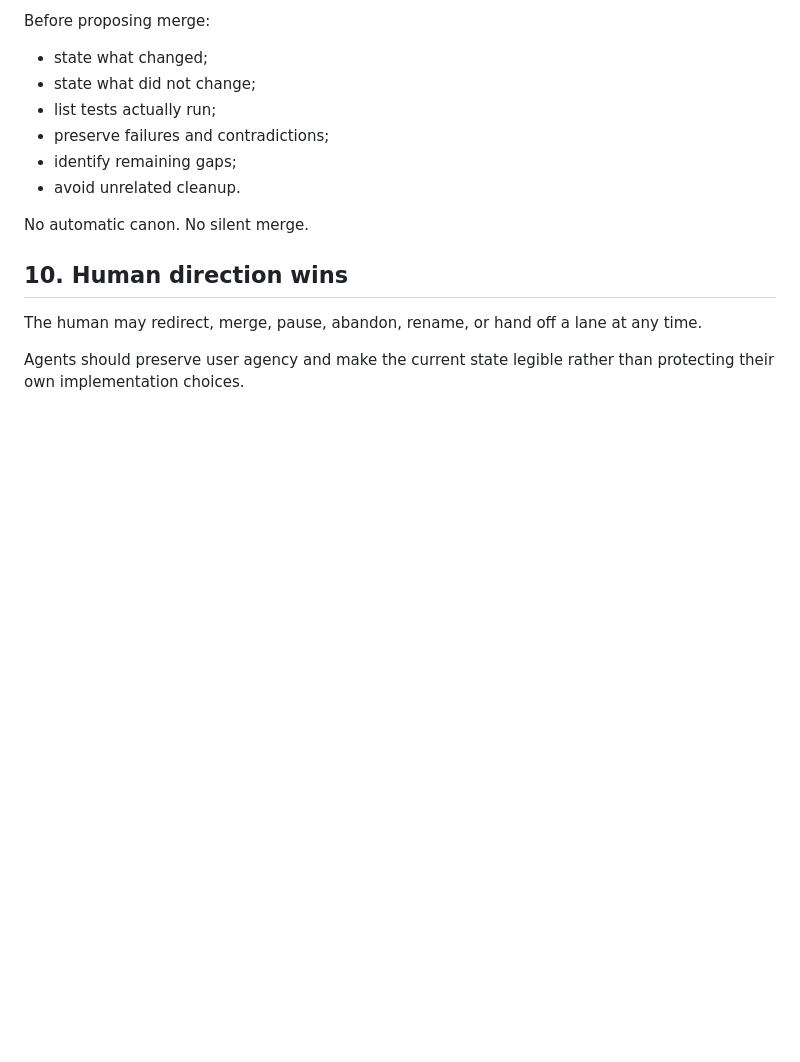
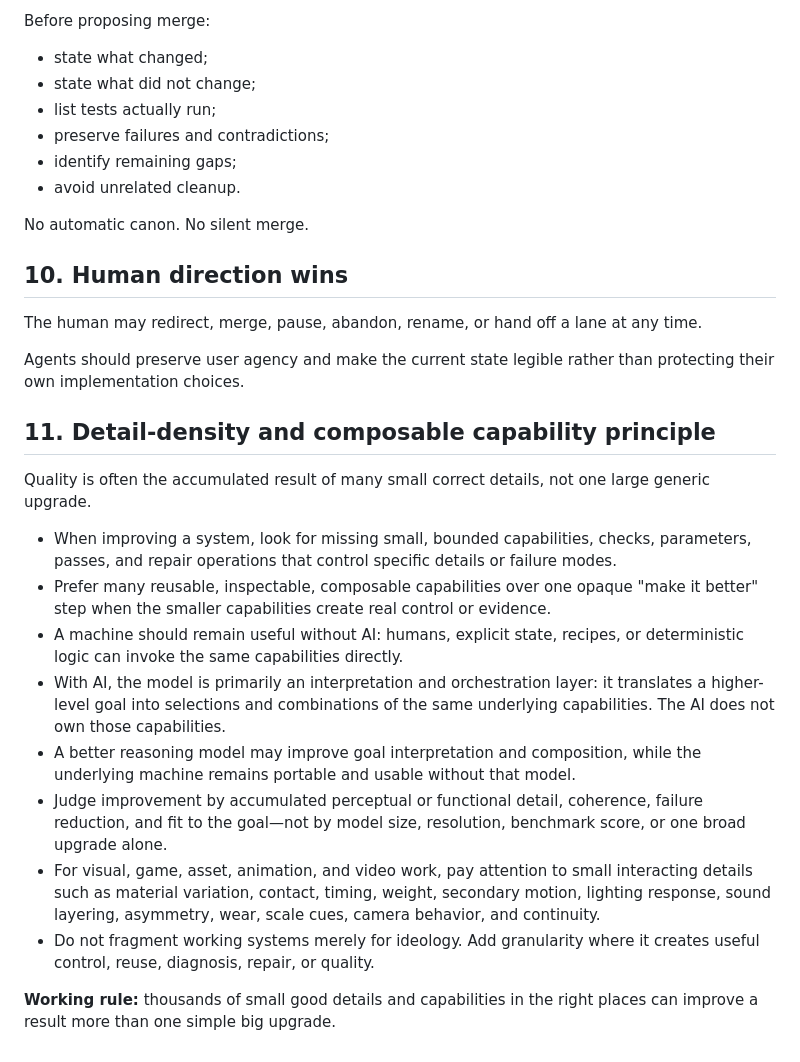
Before and after one commit to mike-axiom-mir/axm-EchoWorld, a Markdown page: AGENTS.md, the part around the change. Drawn GitHub-style; blank space fills up the shorter version.

Commit message:
Add detail-density capability principle

```diff
--- a/AGENTS.md
+++ b/AGENTS.md
@@ -135,3 +135,18 @@ No automatic canon. No silent merge.
 The human may redirect, merge, pause, abandon, rename, or hand off a lane at any time.
 
 Agents should preserve user agency and make the current state legible rather than protecting their own implementation choices.
+
+## 11. Detail-density and composable capability principle
+
+Quality is often the accumulated result of many small correct details, not one large generic upgrade.
+
+- When improving a system, look for missing small, bounded capabilities, checks, parameters, passes, and repair operations that control specific details or failure modes.
+- Prefer many reusable, inspectable, composable capabilities over one opaque "make it better" step when the smaller capabilities create real control or evidence.
+- A machine should remain useful without AI: humans, explicit state, recipes, or deterministic logic can invoke the same capabilities directly.
+- With AI, the model is primarily an interpretation and orchestration layer: it translates a higher-level goal into selections and combinations of the same underlying capabilities. The AI does not own those capabilities.
+- A better reasoning model may improve goal interpretation and composition, while the underlying machine remains portable and usable without that model.
+- Judge improvement by accumulated perceptual or functional detail, coherence, failure reduction, and fit to the goal—not by model size, resolution, benchmark score, or one broad upgrade alone.
+- For visual, game, asset, animation, and video work, pay attention to small interacting details such as material variation, contact, timing, weight, secondary motion, lighting response, sound layering, asymmetry, wear, scale cues, camera behavior, and continuity.
+- Do not fragment working systems merely for ideology. Add granularity where it creates useful control, reuse, diagnosis, repair, or quality.
+
+**Working rule:** thousands of small good details and capabilities in the right places can improve a result more than one simple big upgrade.
```
